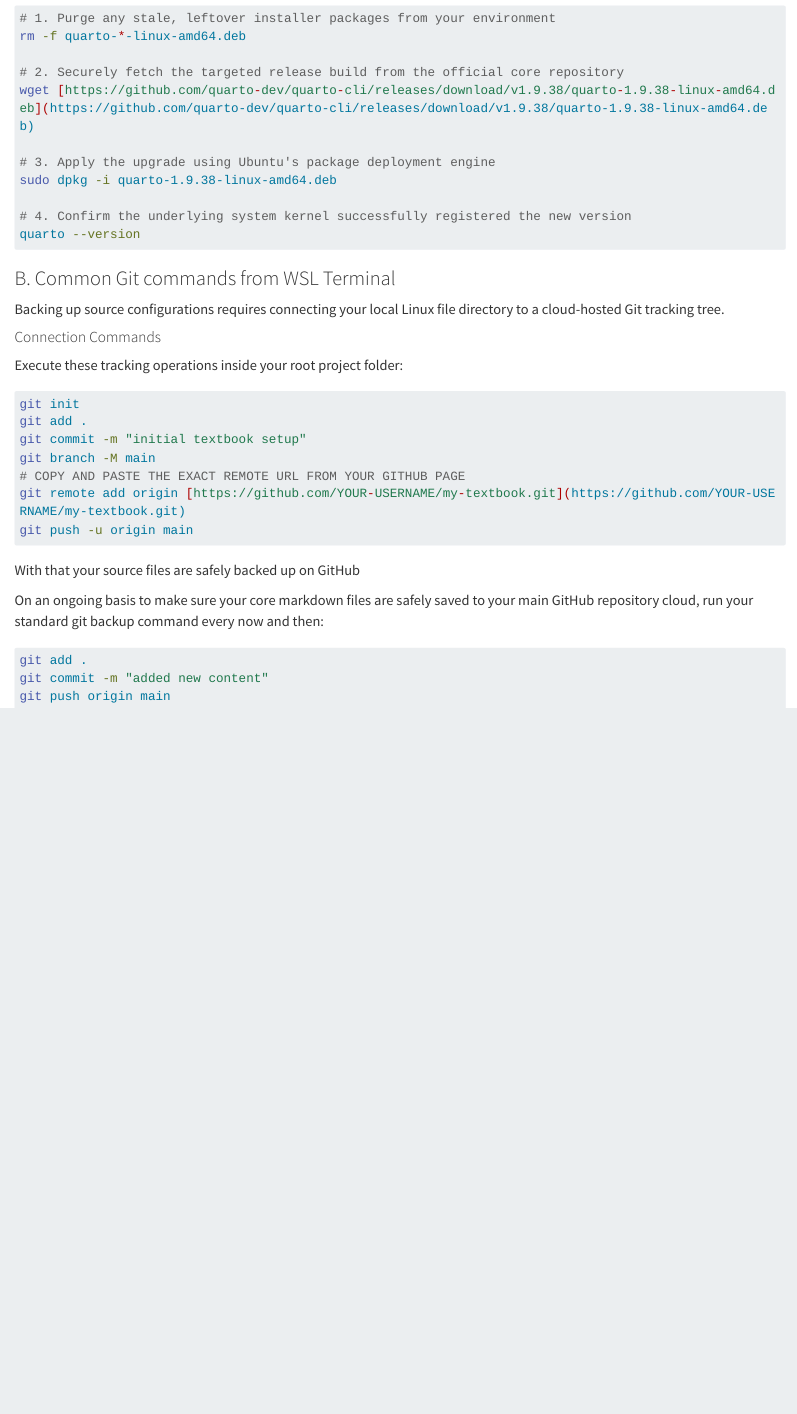
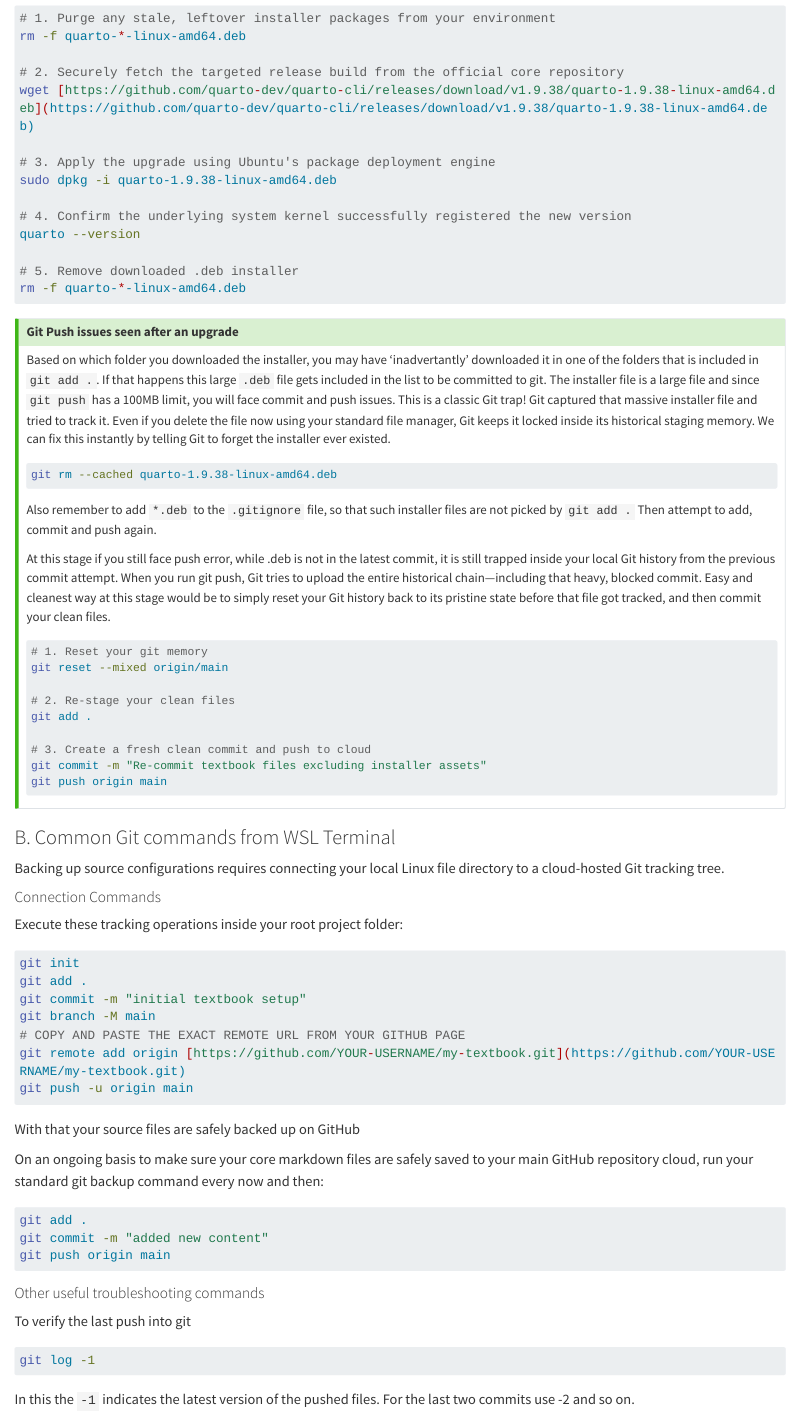
Before and after one commit to anantpad/markdown-to-cloud, a Quarto document (99-appendix.qmd): the page in a window 1100 px wide, from 510 px down. Rendered offline with R 4.5, knitr and Pandoc in place of Quarto, with nearby package versions; long lines of code are wrapped.

Commit message:
appendix updates

````diff
--- a/99-appendix.qmd
+++ b/99-appendix.qmd
@@ -25,7 +25,33 @@ sudo dpkg -i quarto-1.9.38-linux-amd64.deb
 
 # 4. Confirm the underlying system kernel successfully registered the new version
 quarto --version
+
+# 5. Remove downloaded .deb installer
+rm -f quarto-*-linux-amd64.deb
 ```
+:::{.callout-tip}
+## Git Push issues seen after an upgrade
+Based on which folder you downloaded the installer, you may have 'inadvertantly' downloaded it in one of the folders that is included in `git add .`. If that happens this large `.deb` file gets included in the list to be committed to git. The installer file is a large file and since `git push` has a 100MB limit, you will face commit and push issues. This is a classic Git trap! Git captured that massive installer file and tried to track it. Even if you delete the file now using your standard file manager, Git keeps it locked inside its historical staging memory. We can fix this instantly by telling Git to forget the installer ever existed.
+```bash
+git rm --cached quarto-1.9.38-linux-amd64.deb
+```
+Also remember to add `*.deb` to the `.gitignore` file, so that such installer files are not picked by `git add .` Then attempt to add, commit and push again.
+
+At this stage if you still face push error, while .deb is not in the latest commit, it is still trapped inside your local Git history from the previous commit attempt. When you run git push, Git tries to upload the entire historical chain—including that heavy, blocked commit.
+Easy and cleanest way at this stage would be to simply reset your Git history back to its pristine state before that file got tracked, and then commit your clean files.
+
+```bash
+# 1. Reset your git memory
+git reset --mixed origin/main
+
+# 2. Re-stage your clean files
+git add .
+
+# 3. Create a fresh clean commit and push to cloud
+git commit -m "Re-commit textbook files excluding installer assets"
+git push origin main
+```
+:::
 
 ### B. Common Git commands from WSL Terminal {#sec-git-commands}
 Backing up source configurations requires connecting your local Linux file directory to a cloud-hosted Git tracking tree.
@@ -49,3 +75,10 @@ git add .
 git commit -m "added new content"
 git push origin main
 ```
+
+#### Other useful troubleshooting commands
+To verify the last push into git
+```bash
+git log -1
+```
+In this the `-1` indicates the latest version of the pushed files. For the last two commits use -2 and so on.
````
Also changed, not shown: 02-project-setup.qmd (+2 -0 lines), 1 other file.
